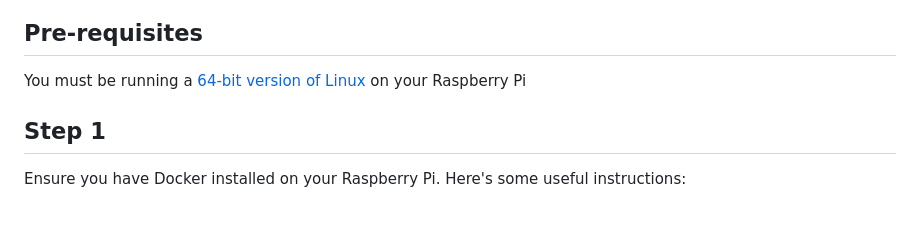
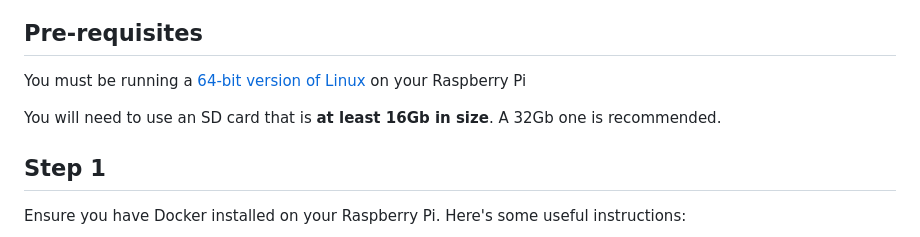
Before and after one commit to wookie-fatcat/agility, a Markdown page: PI_INSTALL.md, the part around the change. GitHub-like rendering; blank space fills up the shorter version.

Commit message:
SD card minimum requirements in  installation document

```diff
--- a/PI_INSTALL.md
+++ b/PI_INSTALL.md
@@ -4,6 +4,8 @@
 
 You must be running a [64-bit version of Linux](https://www.raspberrypi.com/software/operating-systems/#raspberry-pi-os-64-bit)
 on your Raspberry Pi
+
+You will need to use an SD card that is **at least 16Gb in size**.  A 32Gb one is recommended.
 
 ## Step 1
 
```
